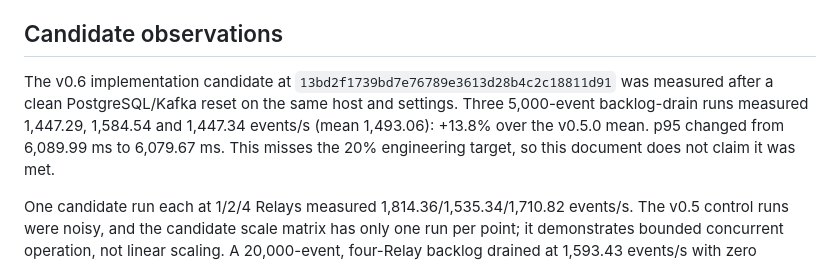
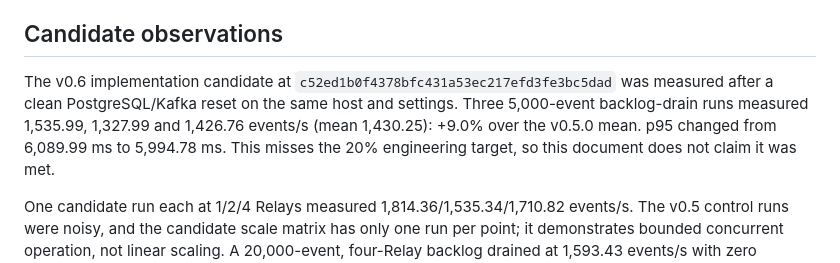
Before and after one commit to EmitLane/emitlane, a Markdown page: docs/PERFORMANCE.md, the part around the change. Rendered like a GitHub page.

Commit message:
docs(performance): record final v0.6 benchmark evidence

```diff
--- a/docs/PERFORMANCE.md
+++ b/docs/PERFORMANCE.md
@@ -50,11 +50,11 @@ write cost and migration coverage.
 
 ## Candidate observations
 
-The v0.6 implementation candidate at `13bd2f1739bd7e76789e3613d28b4c2c18811d91`
+The v0.6 implementation candidate at `c52ed1b0f4378bfc431a53ec217efd3fe3bc5dad`
 was measured after a clean PostgreSQL/Kafka reset on the same host and settings.
-Three 5,000-event backlog-drain runs measured 1,447.29, 1,584.54 and 1,447.34
-events/s (mean 1,493.06): +13.8% over the v0.5.0 mean. p95 changed from
-6,089.99 ms to 6,079.67 ms. This misses the 20% engineering target, so this
+Three 5,000-event backlog-drain runs measured 1,535.99, 1,327.99 and 1,426.76
+events/s (mean 1,430.25): +9.0% over the v0.5.0 mean. p95 changed from
+6,089.99 ms to 5,994.78 ms. This misses the 20% engineering target, so this
 document does not claim it was met.
 
 One candidate run each at 1/2/4 Relays measured 1,814.36/1,535.34/1,710.82
```
